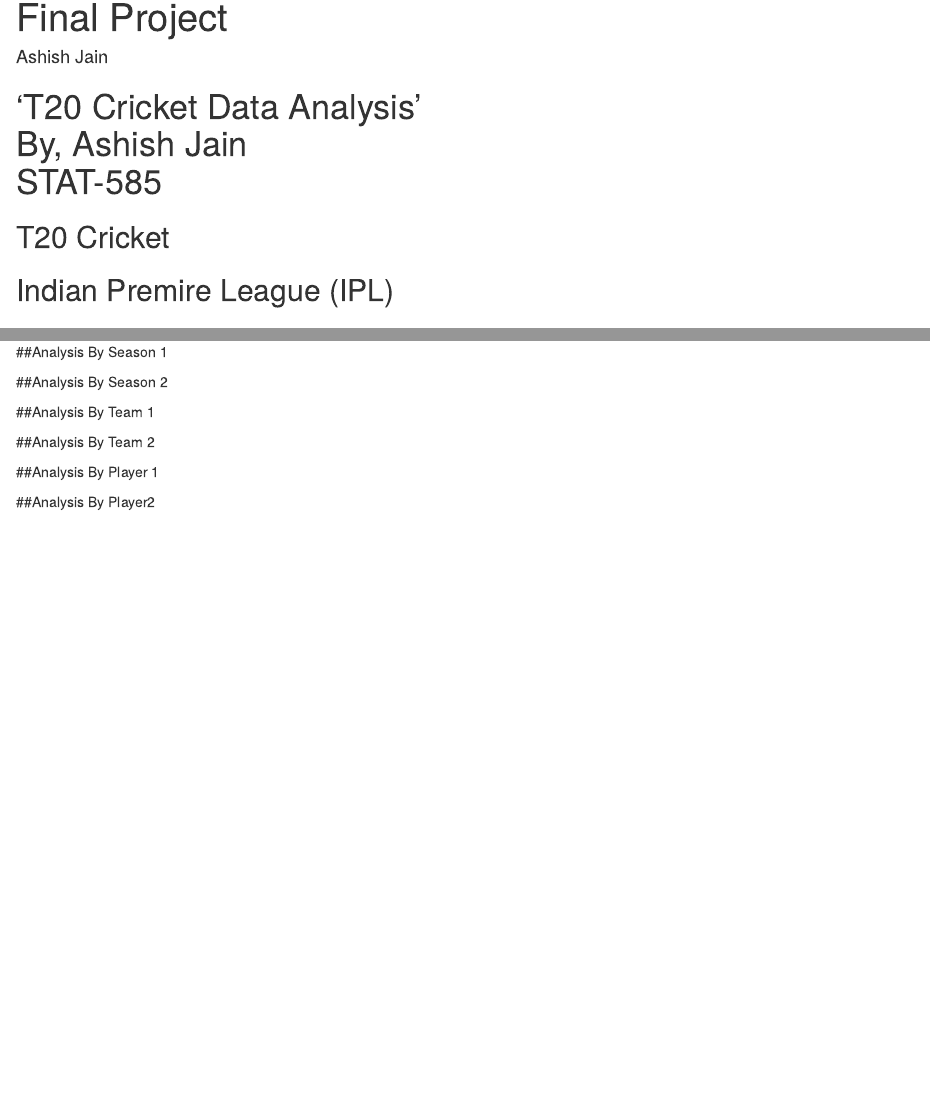
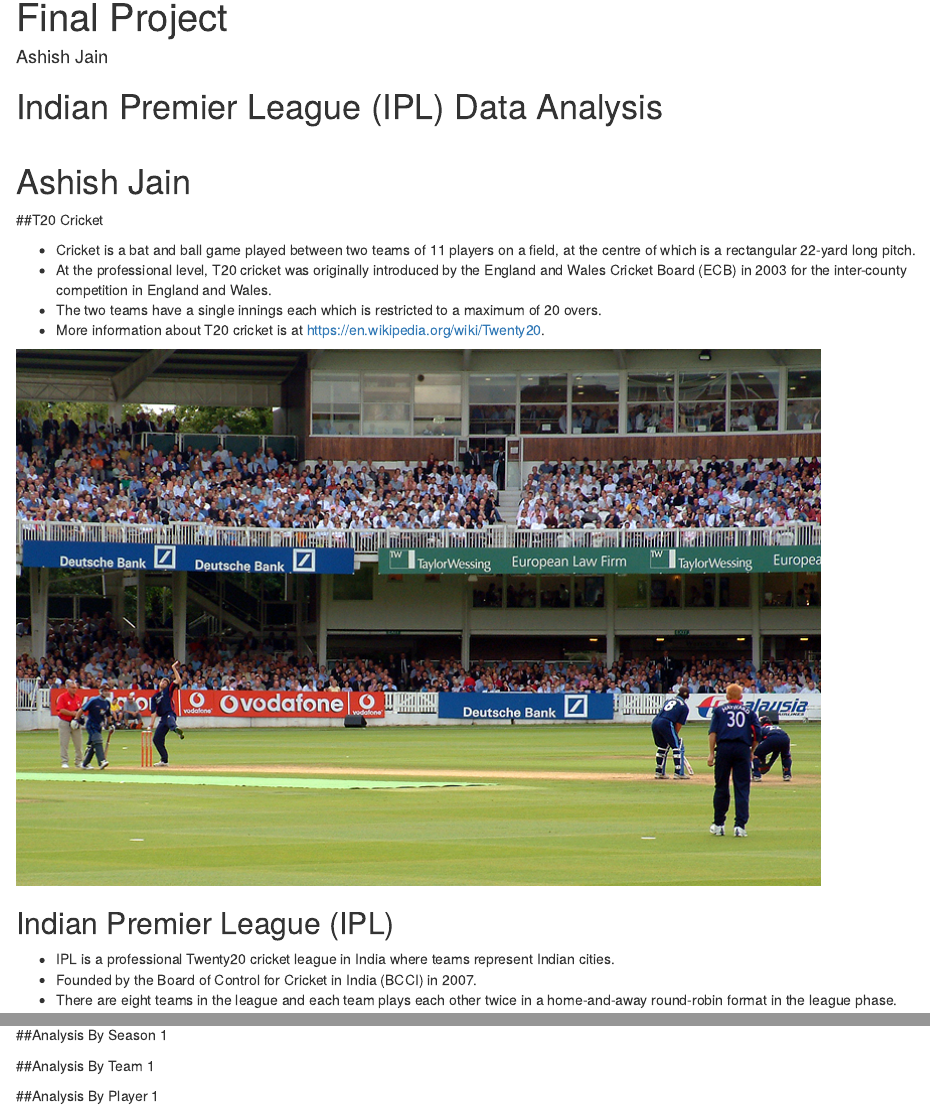
Before and after one commit to ashishjain1988/STAT585-FinalProject, an R Markdown document (presentation.Rmd): the page in a window 1100 px wide, from its top, and a second part further down, joined at a grey line. Rendered offline with R 4.5, knitr and Pandoc, with nearby package versions; some code elsewhere in the file could not run offline.

Commit message:
Updated presentation

````diff
--- a/presentation.Rmd
+++ b/presentation.Rmd
@@ -10,10 +11,31 @@
 ---
 ```{r setup, include=FALSE}
 knitr::opts_chunk$set(echo = TRUE)
+library("tidyverse")
 ```
-# 'T20 Cricket Data Analysis' <br> By, Ashish Jain <br> STAT-585
+# Indian Premier League (IPL) Data Analysis <br> <br> Ashish Jain
 
-## T20 Cricket
+##T20 Cricket
+<div class="double">
+<p class="double-flow">
+* Cricket is a bat and ball game played between two teams of 11 players on a field, at the centre of which is a rectangular 22-yard long pitch.
+* At the professional level, T20 cricket was originally introduced by the England and Wales Cricket Board (ECB) in 2003 for the inter-county competition in England and Wales.
+* The two teams have a single innings each which is restricted to a maximum of 20 overs.
+* More information about T20 cricket is at [https://en.wikipedia.org/wiki/Twenty20](https://en.wikipedia.org/wiki/Twenty20).
+</p><p class="double-flow">
+<img src="Twenty20_game.jpg" class="one-col-image">
+</p>
+</div>
 
-## Indian Premire League (IPL)
+## Indian Premier League (IPL)
+<div class="double">
+<p class="double-flow">
+* IPL is a professional Twenty20 cricket league in India where teams represent Indian cities.
+* Founded by the Board of Control for Cricket in India (BCCI) in 2007.
+* There are eight teams in the league and each team plays each other twice in a home-and-away round-robin format in the league phase.
+</p><p class="double-flow">
+<img src="ipl.png" class="one-col-image">
+<img src="iplqual.png" class="one-col-image">
+</p>
+</div>
 
@@ -20,0 +44 @@
+```{r}
@@ -20,0 +50 @@
+```{r}
@@ -20,0 +56 @@
+```{r}
@@ -21,12 +61,6 @@
 
 ##Analysis By Season 1
 
-##Analysis By Season 2
-
 ##Analysis By Team 1
 
-##Analysis By Team 2
-
 ##Analysis By Player 1
-
-##Analysis By Player2
````
Also changed, not shown: presentation.Rmd (18 more changed lines).
